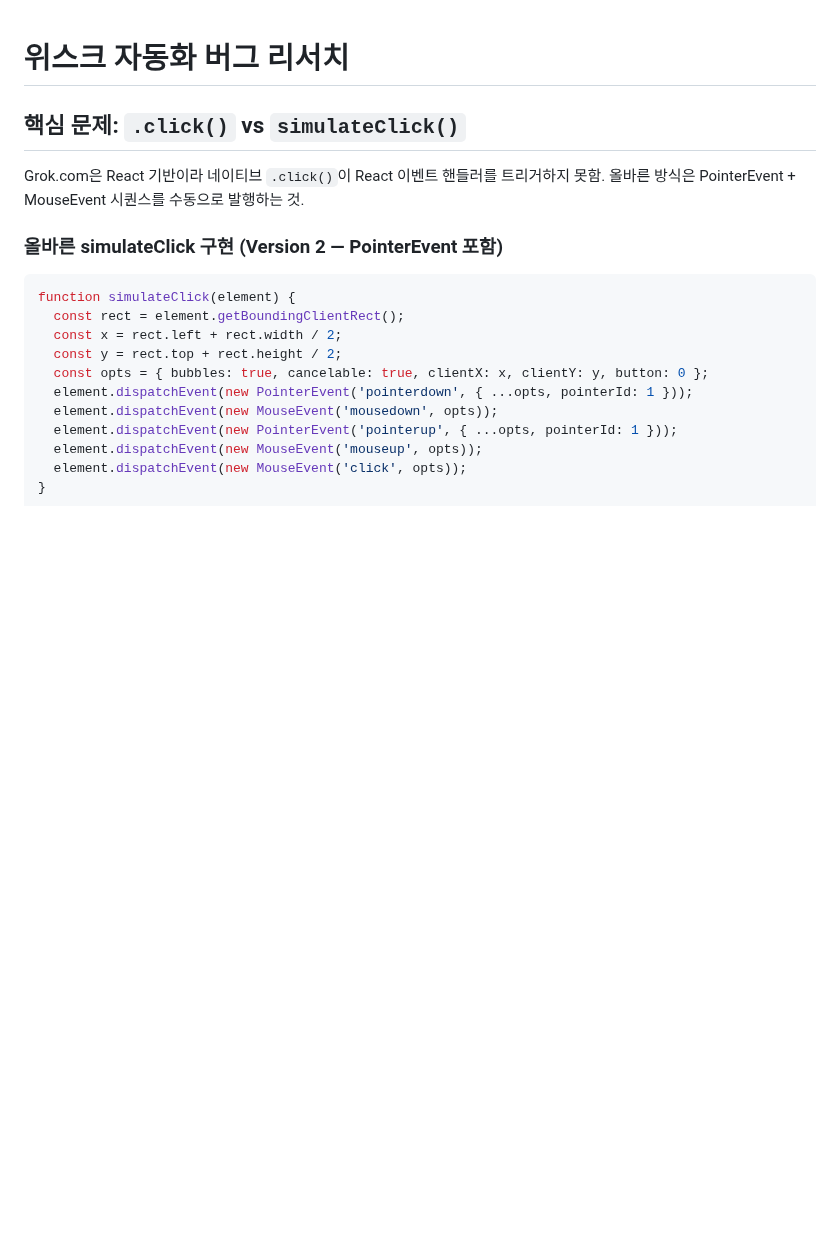
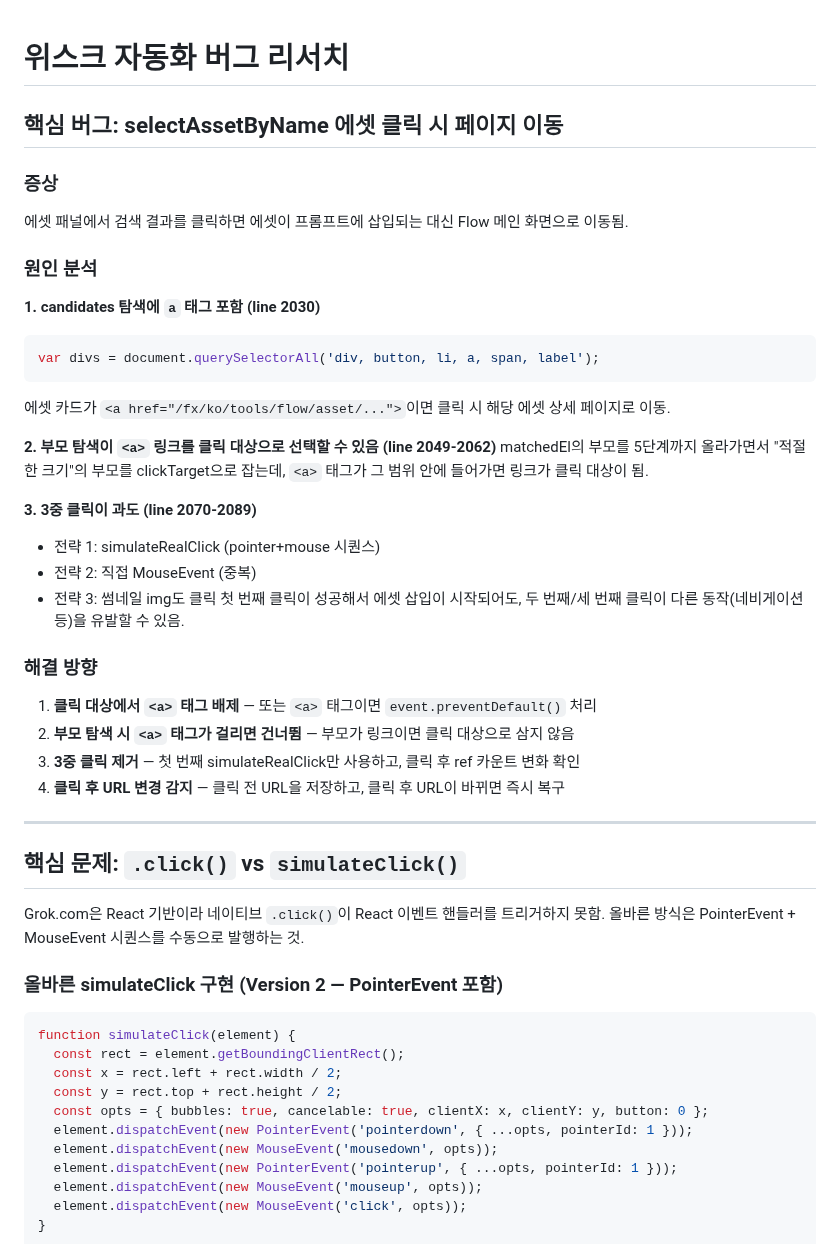
Before and after one commit to samueljeong/whisk-automator, a Markdown page: research.md, the part around the change. Rendered like a GitHub page; blank space fills up the shorter version.

Commit message:
Auto-commit: research.md

````diff
--- a/research.md
+++ b/research.md
@@ -1,4 +1,37 @@
 # 위스크 자동화 버그 리서치
+
+## 핵심 버그: selectAssetByName 에셋 클릭 시 페이지 이동
+
+### 증상
+에셋 패널에서 검색 결과를 클릭하면 에셋이 프롬프트에 삽입되는 대신 Flow 메인 화면으로 이동됨.
+
+### 원인 분석
+
+**1. candidates 탐색에 `a` 태그 포함 (line 2030)**
+```js
+var divs = document.querySelectorAll('div, button, li, a, span, label');
+```
+에셋 카드가 `<a href="/fx/ko/tools/flow/asset/...">`이면 클릭 시 해당 에셋 상세 페이지로 이동.
+
+**2. 부모 탐색이 `<a>` 링크를 클릭 대상으로 선택할 수 있음 (line 2049-2062)**
+matchedEl의 부모를 5단계까지 올라가면서 "적절한 크기"의 부모를 clickTarget으로 잡는데,
+`<a>` 태그가 그 범위 안에 들어가면 링크가 클릭 대상이 됨.
+
+**3. 3중 클릭이 과도 (line 2070-2089)**
+- 전략 1: simulateRealClick (pointer+mouse 시퀀스)
+- 전략 2: 직접 MouseEvent (중복)
+- 전략 3: 썸네일 img도 클릭
+첫 번째 클릭이 성공해서 에셋 삽입이 시작되어도, 두 번째/세 번째 클릭이
+다른 동작(네비게이션 등)을 유발할 수 있음.
+
+### 해결 방향
+
+1. **클릭 대상에서 `<a>` 태그 배제** — 또는 `<a>` 태그이면 `event.preventDefault()` 처리
+2. **부모 탐색 시 `<a>` 태그가 걸리면 건너뜀** — 부모가 링크이면 클릭 대상으로 삼지 않음
+3. **3중 클릭 제거** — 첫 번째 simulateRealClick만 사용하고, 클릭 후 ref 카운트 변화 확인
+4. **클릭 후 URL 변경 감지** — 클릭 전 URL을 저장하고, 클릭 후 URL이 바뀌면 즉시 복구
+
+---
 
 ## 핵심 문제: `.click()` vs `simulateClick()`
 
````
